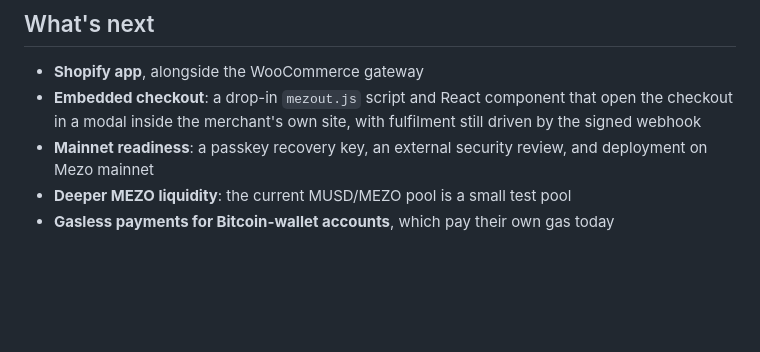
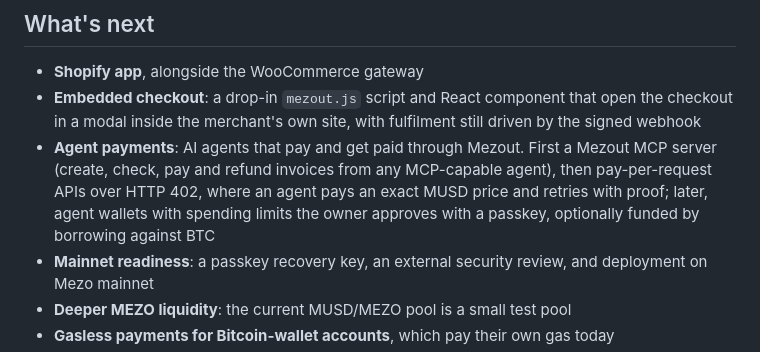
Before and after one commit to Evangel90/Mezout, a Markdown page: README.md, the part around the change. Rendered like a GitHub page; blank space fills up the shorter version.

Commit message:
Agent payments in the README and submission docs' next steps
Co-Authored-By: Claude Opus 5.5 <noreply@anthropic.com>

```diff
--- a/README.md
+++ b/README.md
@@ -490,6 +490,7 @@ pnpm --filter @mezout/web dev
 
 - **Shopify app**, alongside the WooCommerce gateway
 - **Embedded checkout**: a drop-in `mezout.js` script and React component that open the checkout in a modal inside the merchant's own site, with fulfilment still driven by the signed webhook
+- **Agent payments**: AI agents that pay and get paid through Mezout. First a Mezout MCP server (create, check, pay and refund invoices from any MCP-capable agent), then pay-per-request APIs over HTTP 402, where an agent pays an exact MUSD price and retries with proof; later, agent wallets with spending limits the owner approves with a passkey, optionally funded by borrowing against BTC
 - **Mainnet readiness**: a passkey recovery key, an external security review, and deployment on Mezo mainnet
 - **Deeper MEZO liquidity**: the current MUSD/MEZO pool is a small test pool
 - **Gasless payments for Bitcoin-wallet accounts**, which pay their own gas today
```
Also changed, not shown: docs/SUBMISSION-ANSWERS.md (+1 -0 lines), docs/WAVE1-SUBMISSION.md (+2 -0 lines).
